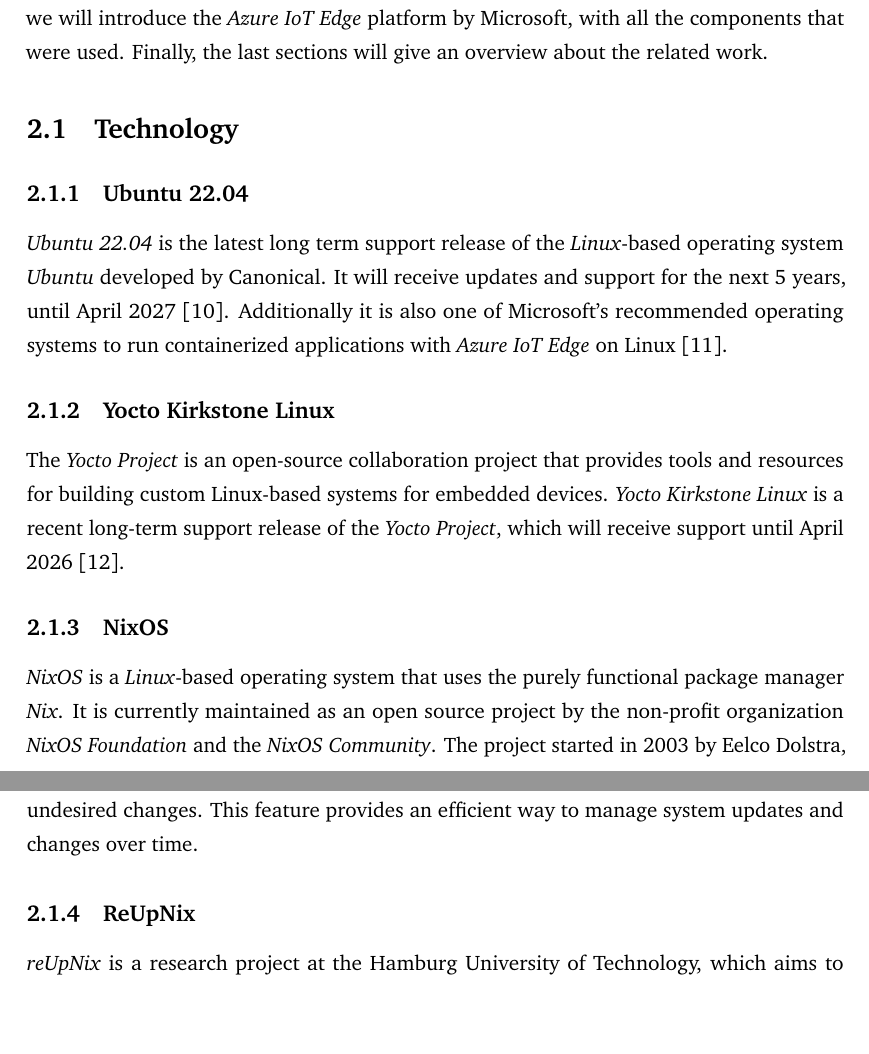
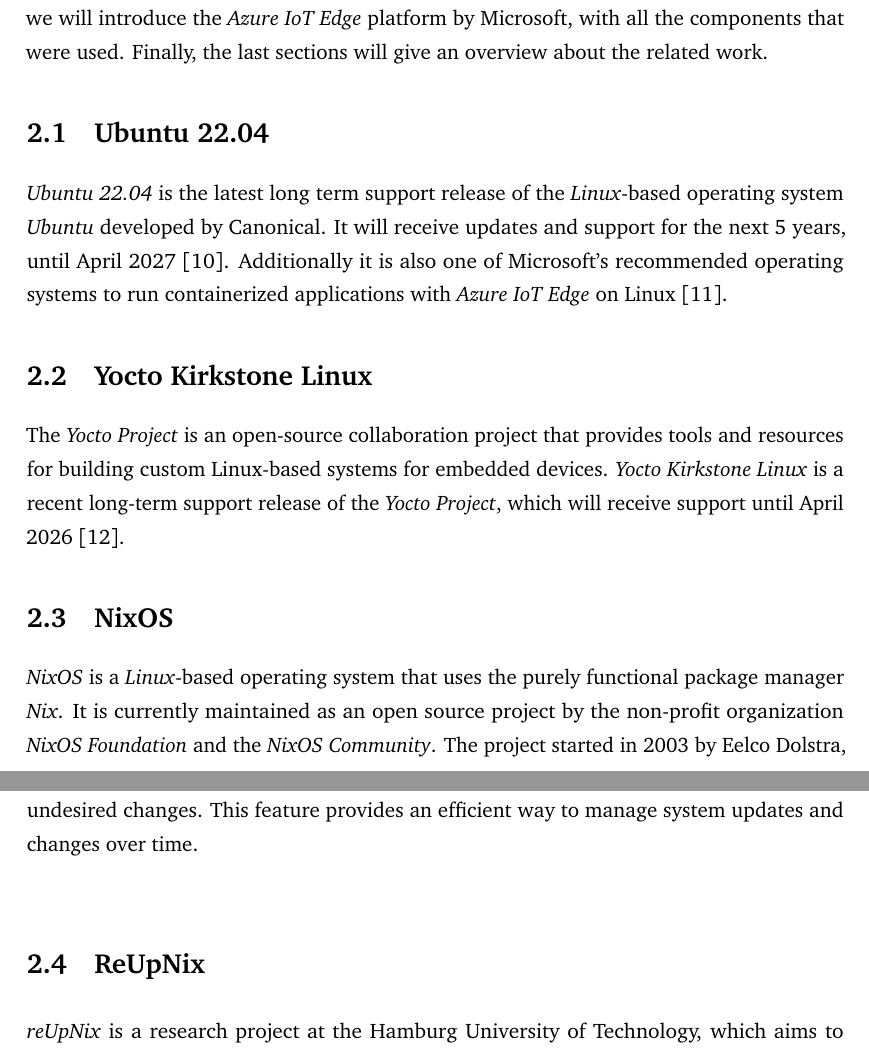
Before and after one commit to ef4203/ba-paper, a LaTeX thesis (main.tex, which reads cha/02-fundamentals.tex): two parts of pages 17 and 18 of 49 before the commit and two parts of pages 15 and 16 of 47 after it, joined at a grey line, cut so that both start at the same text, the shorter picture padded with empty space. Compiled offline with pdfLaTeX.

Commit message:
Fixed layout and paging

```diff
--- a/cha/02-fundamentals.tex
+++ b/cha/02-fundamentals.tex
@@ -6,8 +6,7 @@
 with all the components that were used.
 Finally, the last sections will give an overview about the related work.
 
-\section{Technology}
-\subsection{Ubuntu 22.04}
+\section{Ubuntu 22.04}
 \textit{Ubuntu 22.04} is the latest long term support release of the
 \textit{Linux}-based operating system \textit{Ubuntu} developed by Canonical.
 It will receive updates and support for the next 5 years, until April
@@ -15,13 +14,13 @@
 recommended operating systems to run containerized applications with
 \textit{Azure IoT Edge} on Linux \cite{msdoc-supportetplatforms}.
 
-\subsection{Yocto Kirkstone Linux}
+\section{Yocto Kirkstone Linux}
 The \textit{Yocto Project} is an open-source collaboration project that provides tools
 and resources for building custom Linux-based systems for embedded devices.
 \textit{Yocto Kirkstone Linux} is a recent long-term support release of the
 \textit{Yocto Project}, which will receive support until April 2026 \cite{yocto-releases}.
 
-\subsection{NixOS}
+\section{NixOS}
 \textit{NixOS} is a \textit{Linux}-based operating system that uses the purely
 functional package manager \textit{Nix}. It is currently maintained as
 an open source project by the non-profit organization \textit{NixOS Foundation}
@@ -55,7 +54,7 @@
 revert to a known stable state in case of errors or undesired changes. This
 feature provides an efficient way to manage system updates and changes over time.
 
-\subsection{ReUpNix}
+\section{ReUpNix}
 \textit{reUpNix} is a research project at the Hamburg University of Technology,
 which aims to improve the shortcomings of \textit{NixOS} specifically for
 embedded and \ac{IoT} devices. It was introduced a the International Conference on
```
Also changed, not shown: cha/01-introduction.tex (+1 -0 lines), cha/02-fundamentals.tex (14 more changed lines).
